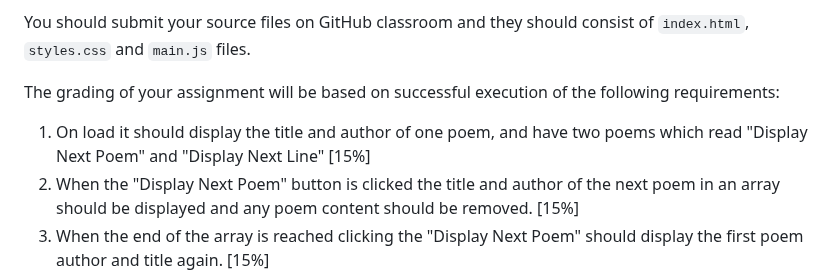
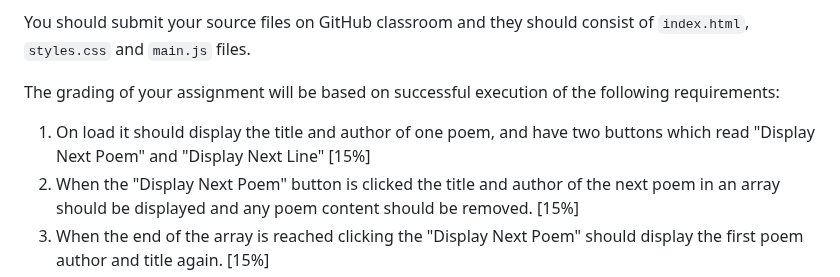
Before and after one commit to emory-cs-infovis-master/web-dev, a Markdown page: README.md, the part around the change. Rendered like a GitHub page.

Commit message:
Update README.md
Typo - changed poems to buttons

```diff
--- a/README.md
+++ b/README.md
@@ -366,7 +366,7 @@ You should submit your source files on GitHub classroom and they should consist
 
 The grading of your assignment will be based on successful execution of the following requirements:
 
-1. On load it should display the title and author of one poem, and have two poems which read "Display Next Poem" and "Display Next Line" [15%]
+1. On load it should display the title and author of one poem, and have two buttons which read "Display Next Poem" and "Display Next Line" [15%]
 2. When the "Display Next Poem" button is clicked the title and author of the next poem in an array should be displayed and any poem content should be removed. [15%]
 3. When the end of the array is reached clicking the "Display Next Poem" should display the first poem author and title again. [15%]
 4. Clicking the "Display Next Line" button should display the next line of the poem. [15%]
```
